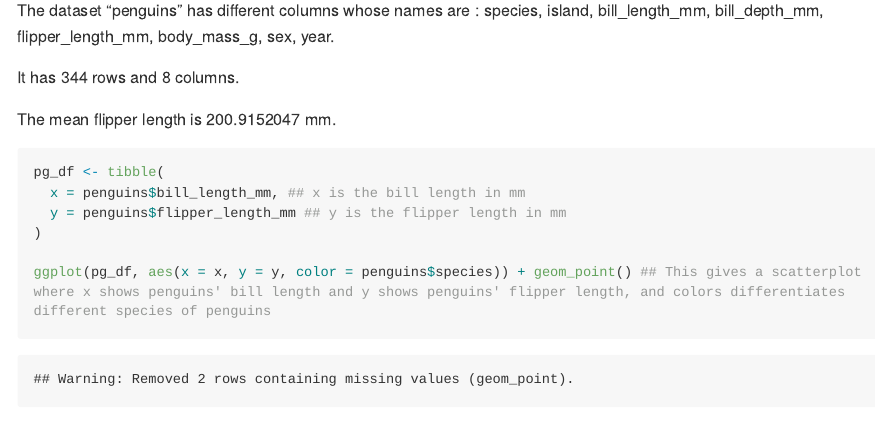
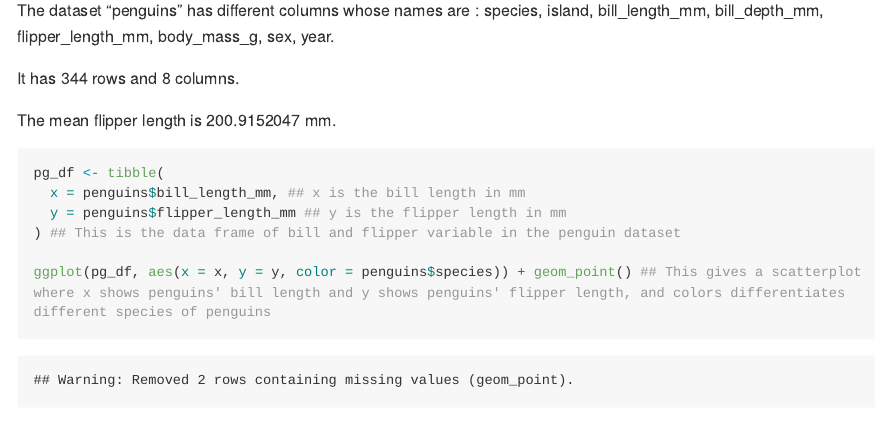
Before and after one commit to xl3141/P8105_hw1_xl3141, an R Markdown document (hw1.rmd): the page in a window 1100 px wide, from 1820 px down before the commit and from 1520 px down after it, so that both start at the same text. The pictures show the output file hw1.md that the author committed with the source, drawn offline in the style of GitHub; long lines of code are wrapped.

Commit message:
finalized homework 1

````diff
--- a/hw1.rmd
+++ b/hw1.rmd
@@ -46,11 +46,11 @@ It has `r nrow(penguins)` rows and `r ncol(penguins)` columns.
 
 The mean flipper length is `r mean(penguins$flipper_length_mm, na.rm = TRUE)` mm.
 
-```{r penguins_scatterplot }
+```{r penguins_scatterplot, message=FALSE}
 pg_df <- tibble(
   x = penguins$bill_length_mm, ## x is the bill length in mm
   y = penguins$flipper_length_mm ## y is the flipper length in mm
-)
+) ## This is the data frame of bill and flipper variable in the penguin dataset
 
 ggplot(pg_df, aes(x = x, y = y, color = penguins$species)) + geom_point() ## This gives a scatterplot where x shows penguins' bill length and y shows penguins' flipper length, and colors differentiates different species of penguins
 
````
Also changed, not shown: hw1.md, scatter_plot.pdf (added), hw1.rmd (2 more changed lines).
